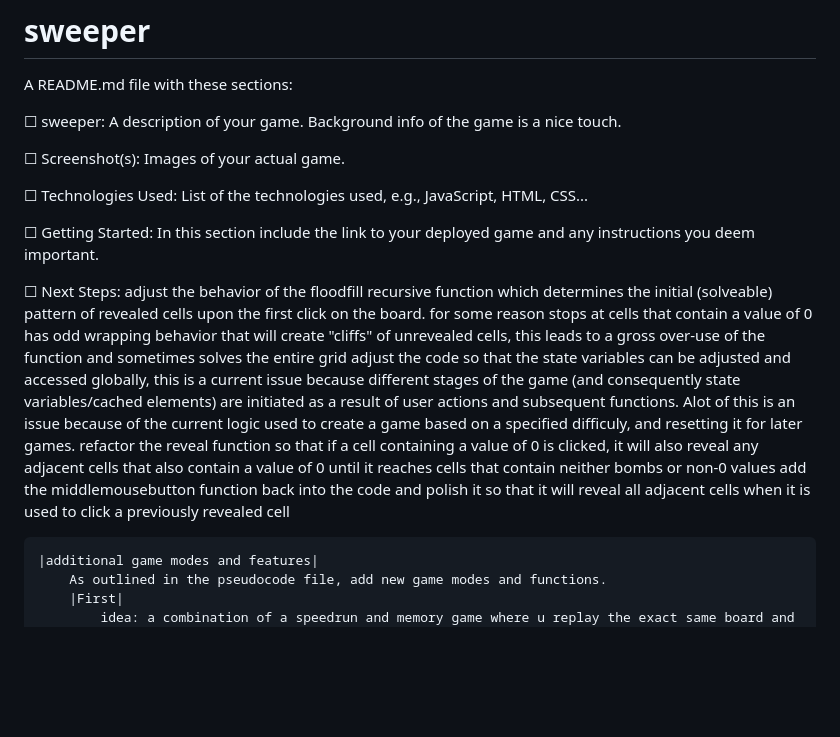
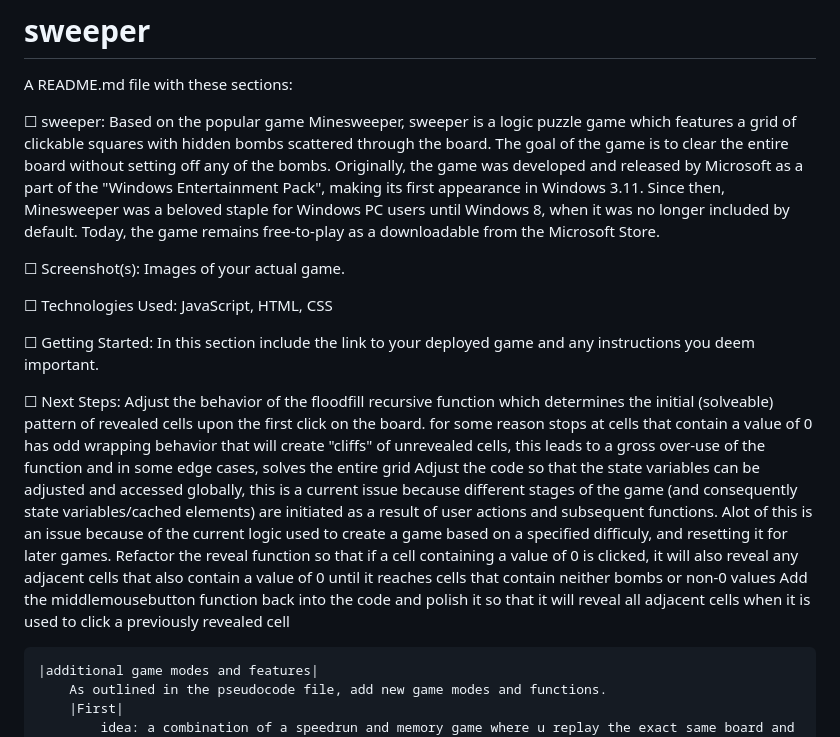
Before and after one commit to benjaehyun/sweeper, a Markdown page: README.md, the part around the change. GitHub-like rendering; blank space fills up the shorter version.

```diff
--- a/README.md
+++ b/README.md
@@ -1,21 +1,21 @@
 # sweeper
 A README.md file with these sections:
 
-☐ sweeper: A description of your game. Background info of the game is a nice touch.
+☐ sweeper: Based on the popular game Minesweeper, sweeper is a logic puzzle game which features a grid of clickable squares with hidden bombs scattered through the board. The goal of the game is to clear the entire board without setting off any of the bombs. Originally, the game was developed and released by Microsoft as a part of the "Windows Entertainment Pack", making its first appearance in Windows 3.11. Since then, Minesweeper was a beloved staple for Windows PC users until Windows 8, when it was no longer included by default. Today, the game remains free-to-play as a downloadable from the Microsoft Store.
 
 ☐ Screenshot(s): Images of your actual game.
 
-☐ Technologies Used: List of the technologies used, e.g., JavaScript, HTML, CSS...
+☐ Technologies Used: JavaScript, HTML, CSS
 
 ☐ Getting Started: In this section include the link to your deployed game and any instructions you deem important.
 
 ☐ Next Steps:
-    adjust the behavior of the floodfill recursive function which determines the initial (solveable) pattern of revealed cells upon the first click on the board.
+    Adjust the behavior of the floodfill recursive function which determines the initial (solveable) pattern of revealed cells upon the first click on the board.
         for some reason stops at cells that contain a value of 0
-        has odd wrapping behavior that will create "cliffs" of unrevealed cells, this leads to a gross over-use of the function and sometimes solves the entire grid
-    adjust the code so that the state variables can be adjusted and accessed globally, this is a current issue because different stages of the game (and consequently state variables/cached elements) are initiated as a result of user actions and subsequent functions. Alot of this is an issue because of the current logic used to create a game based on a specified difficuly, and resetting it for later games.
-    refactor the reveal function so that if a cell containing a value of 0 is clicked, it will also reveal any adjacent cells that also contain a value of 0 until it reaches cells that contain neither bombs or non-0 values
-    add the middlemousebutton function back into the code and polish it so that it will reveal all adjacent cells when it is used to click a previously revealed cell
+        has odd wrapping behavior that will create "cliffs" of unrevealed cells, this leads to a gross over-use of the function and in some edge cases, solves the entire grid
+    Adjust the code so that the state variables can be adjusted and accessed globally, this is a current issue because different stages of the game (and consequently state variables/cached elements) are initiated as a result of user actions and subsequent functions. Alot of this is an issue because of the current logic used to create a game based on a specified difficuly, and resetting it for later games.
+    Refactor the reveal function so that if a cell containing a value of 0 is clicked, it will also reveal any adjacent cells that also contain a value of 0 until it reaches cells that contain neither bombs or non-0 values
+    Add the middlemousebutton function back into the code and polish it so that it will reveal all adjacent cells when it is used to click a previously revealed cell
 
     |additional game modes and features|
         As outlined in the pseudocode file, add new game modes and functions.
```
